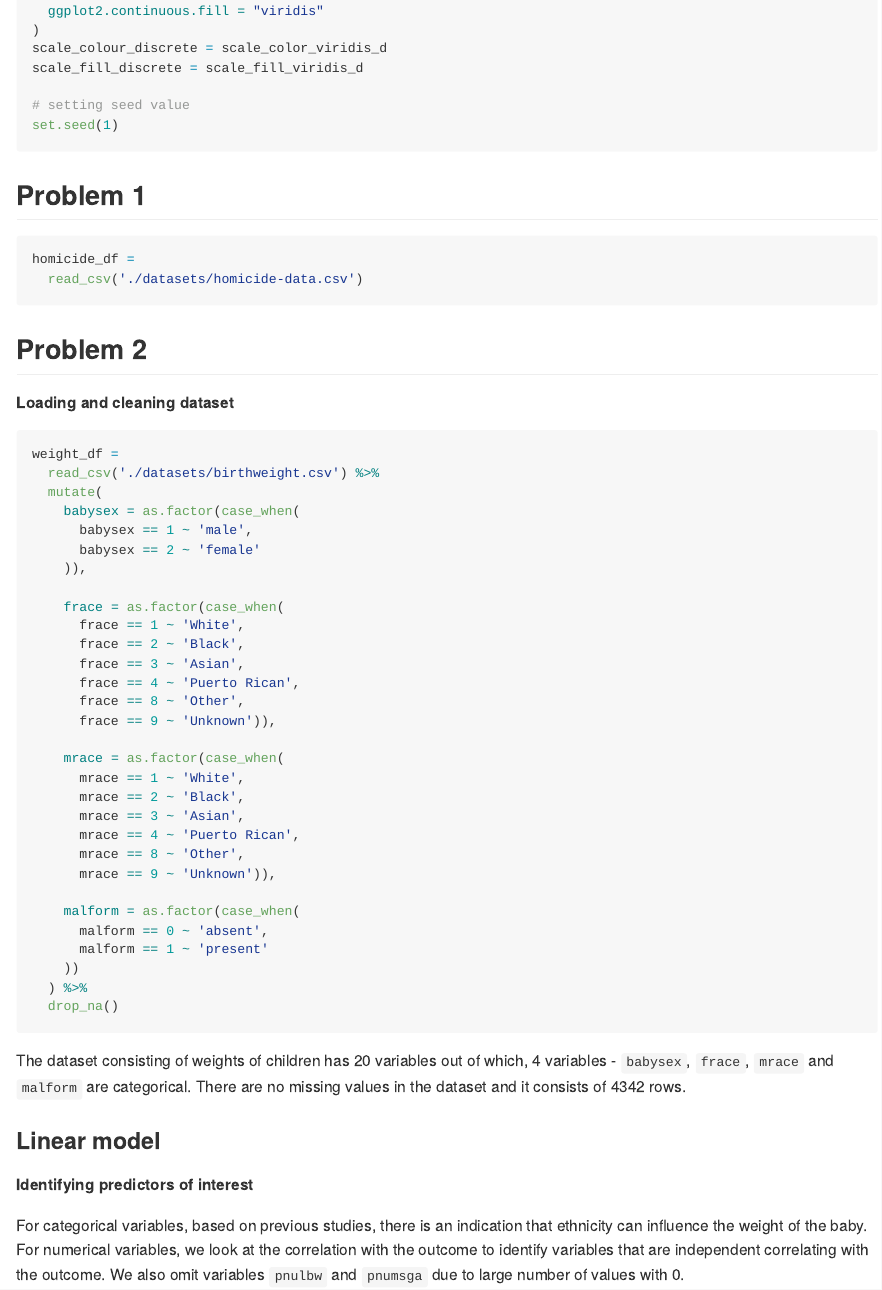
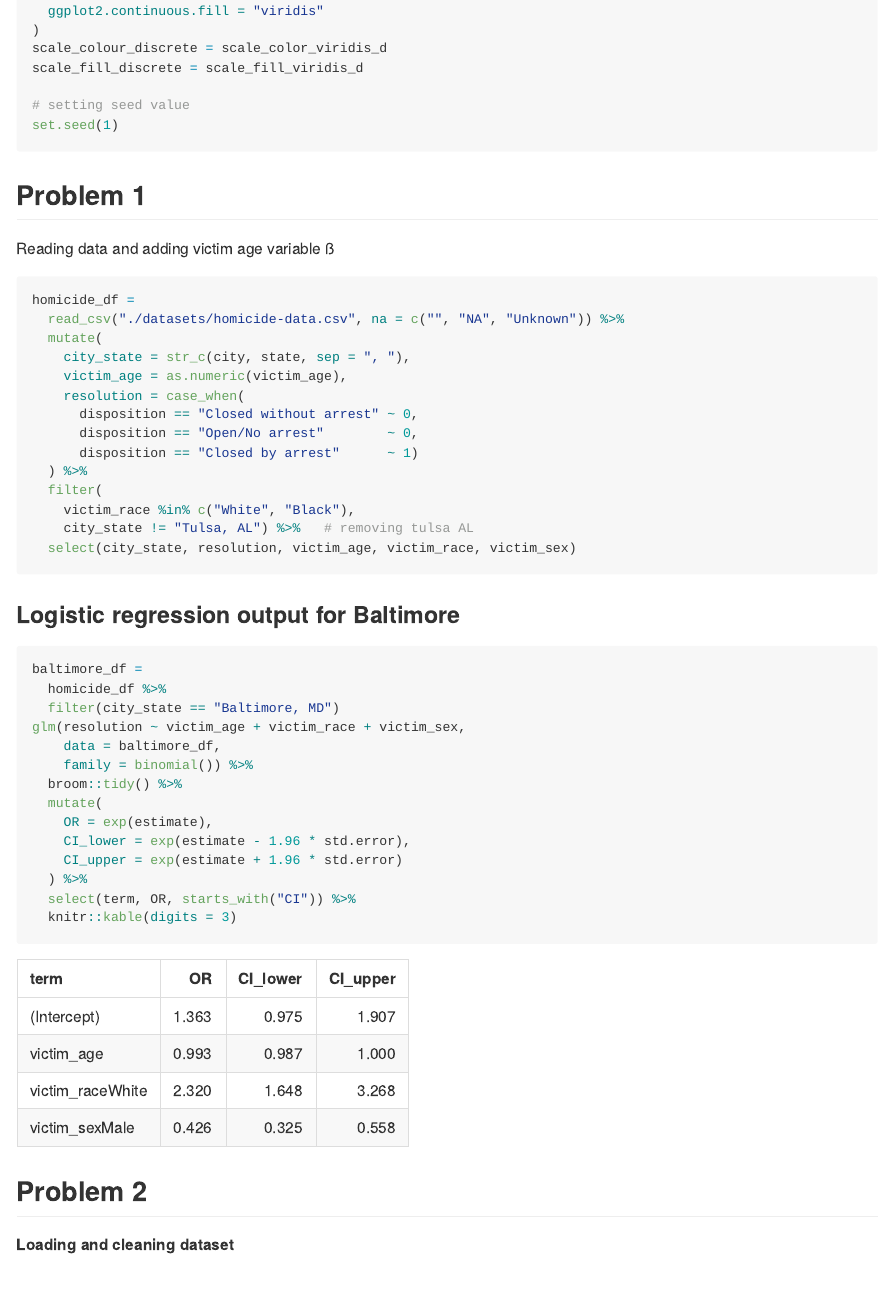
Before and after one commit to nikhitadamaraju/p8105_hw6_nd2674, an R Markdown document (p8105_hw6_nd2674.Rmd): the page in a window 1100 px wide, from 440 px down. The pictures show the output file p8105_hw6_nd2674.md that the author committed with the source, drawn offline in the style of GitHub.

Commit message:
Problem 1; done with table

````diff
--- a/p8105_hw6_nd2674.Rmd
+++ b/p8105_hw6_nd2674.Rmd
@@ -30,9 +30,42 @@ set.seed(1)
 
 ## Problem 1
 
+Reading data and adding victim age variable
+ß
 ```{r message = FALSE}
 homicide_df =
-  read_csv('./datasets/homicide-data.csv')
+  read_csv("./datasets/homicide-data.csv", na = c("", "NA", "Unknown")) %>%
+  mutate(
+    city_state = str_c(city, state, sep = ", "),
+    victim_age = as.numeric(victim_age),
+    resolution = case_when(
+      disposition == "Closed without arrest" ~ 0,
+      disposition == "Open/No arrest"        ~ 0,
+      disposition == "Closed by arrest"      ~ 1)
+  ) %>%
+  filter(
+    victim_race %in% c("White", "Black"),
+    city_state != "Tulsa, AL") %>%   # removing tulsa AL
+  select(city_state, resolution, victim_age, victim_race, victim_sex)
+```
+
+### Logistic regression output for Baltimore
+
+```{r}
+baltimore_df =
+  homicide_df %>%
+  filter(city_state == "Baltimore, MD")
+glm(resolution ~ victim_age + victim_race + victim_sex,
+    data = baltimore_df,
+    family = binomial()) %>%
+  broom::tidy() %>%
+  mutate(
+    OR = exp(estimate),
+    CI_lower = exp(estimate - 1.96 * std.error),
+    CI_upper = exp(estimate + 1.96 * std.error)
+  ) %>%
+  select(term, OR, starts_with("CI")) %>%
+  knitr::kable(digits = 3)
 ```
 
 
````
Also changed, not shown: p8105_hw6_nd2674.md, p8105_hw6_nd2674_files/figure-gfm/unnamed-chunk-10-1.png, p8105_hw6_nd2674_files/figure-gfm/unnamed-chunk-11-1.png (added), p8105_hw6_nd2674_files/figure-gfm/unnamed-chunk-6-1.png (added), p8105_hw6_nd2674_files/figure-gfm/unnamed-chunk-8-1.png (added).
